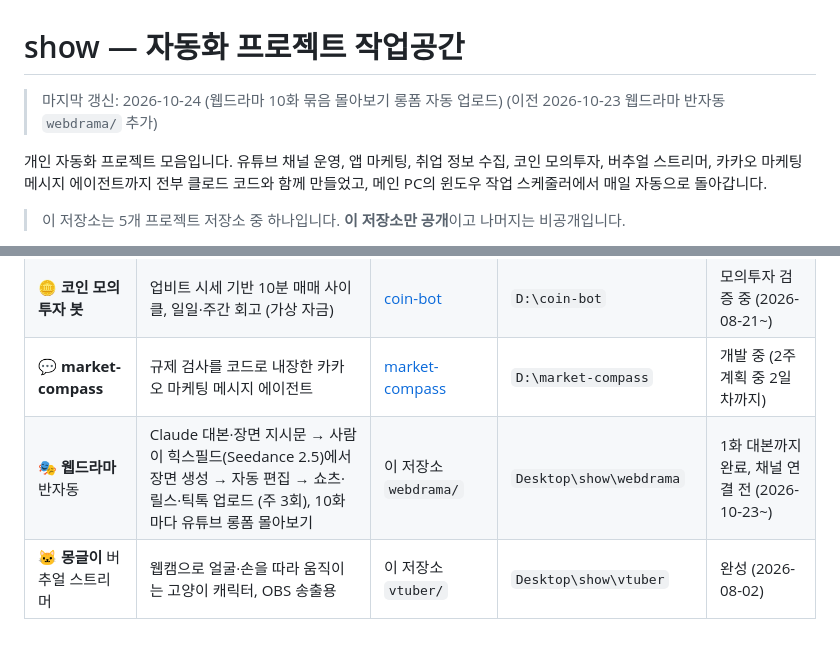
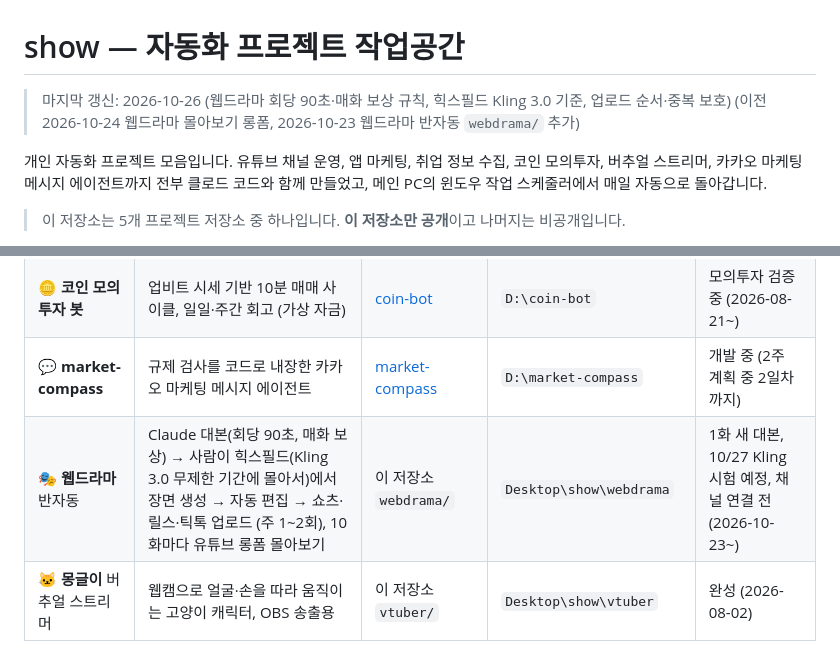
Before and after one commit to jeakeun/show, a Markdown page: README.md, 2 parts joined by grey strips. GitHub-like rendering.

Commit message:
README: webdrama now 90s episodes with payoffs, Kling 3.0 by hand, 1-2 uploads a week
Co-Authored-By: Claude Opus 5.5 <noreply@anthropic.com>

```diff
--- a/README.md
+++ b/README.md
@@ -1,6 +1,6 @@
 # show — 자동화 프로젝트 작업공간
 
-> 마지막 갱신: 2026-10-24 (웹드라마 10화 묶음 몰아보기 롱폼 자동 업로드) (이전 2026-10-23 웹드라마 반자동 `webdrama/` 추가)
+> 마지막 갱신: 2026-10-26 (웹드라마 회당 90초·매화 보상 규칙, 힉스필드 Kling 3.0 기준, 업로드 순서·중복 보호) (이전 2026-10-24 웹드라마 몰아보기 롱폼, 2026-10-23 웹드라마 반자동 `webdrama/` 추가)
 
 개인 자동화 프로젝트 모음입니다. 유튜브 채널 운영, 앱 마케팅, 취업 정보 수집, 코인 모의투자, 버추얼 스트리머,
 카카오 마케팅 메시지 에이전트까지 전부 클로드 코드와 함께 만들었고, 메인 PC의 윈도우 작업 스케줄러에서 매일 자동으로 돌아갑니다.
@@ -16,7 +16,7 @@
 | 📰 **AI데일리** 취업 정보 수집 | AX 채용공고 + AI 논문·뉴스 한글 요약 (매일 아침) | [ai-daily](https://github.com/jeakeun/ai-daily) | `D:\ai-daily` | 운영 중 (2026-08-03~) |
 | 🪙 **코인 모의투자 봇** | 업비트 시세 기반 10분 매매 사이클, 일일·주간 회고 (가상 자금) | [coin-bot](https://github.com/jeakeun/coin-bot) | `D:\coin-bot` | 모의투자 검증 중 (2026-08-21~) |
 | 💬 **market-compass** | 규제 검사를 코드로 내장한 카카오 마케팅 메시지 에이전트 | [market-compass](https://github.com/jeakeun/market-compass) | `D:\market-compass` | 개발 중 (2주 계획 중 2일차까지) |
-| 🎭 **웹드라마** 반자동 | Claude 대본·장면 지시문 → 사람이 힉스필드(Seedance 2.5)에서 장면 생성 → 자동 편집 → 쇼츠·릴스·틱톡 업로드 (주 3회), 10화마다 유튜브 롱폼 몰아보기 | 이 저장소 `webdrama/` | `Desktop\show\webdrama` | 1화 대본까지 완료, 채널 연결 전 (2026-10-23~) |
+| 🎭 **웹드라마** 반자동 | Claude 대본(회당 90초, 매화 보상) → 사람이 힉스필드(Kling 3.0 무제한 기간에 몰아서)에서 장면 생성 → 자동 편집 → 쇼츠·릴스·틱톡 업로드 (주 1~2회), 10화마다 유튜브 롱폼 몰아보기 | 이 저장소 `webdrama/` | `Desktop\show\webdrama` | 1화 새 대본, 10/27 Kling 시험 예정, 채널 연결 전 (2026-10-23~) |
 | 🐱 **몽글이** 버추얼 스트리머 | 웹캠으로 얼굴·손을 따라 움직이는 고양이 캐릭터, OBS 송출용 | 이 저장소 `vtuber/` | `Desktop\show\vtuber` | 완성 (2026-08-02) |
 
 **깃에 없는 공용 도구 (메인 PC 전용)**
```
